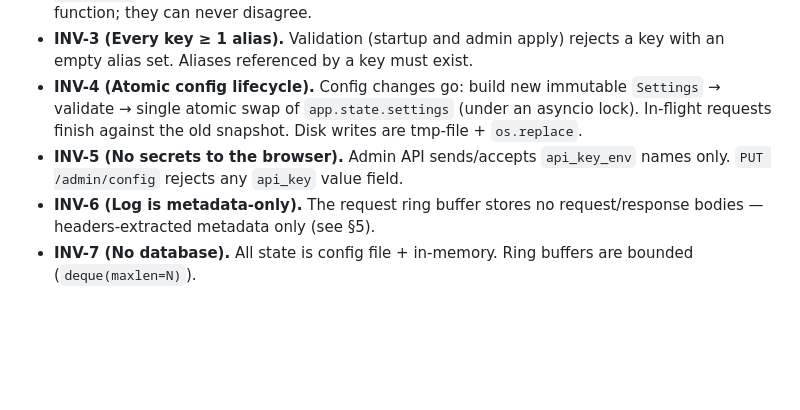
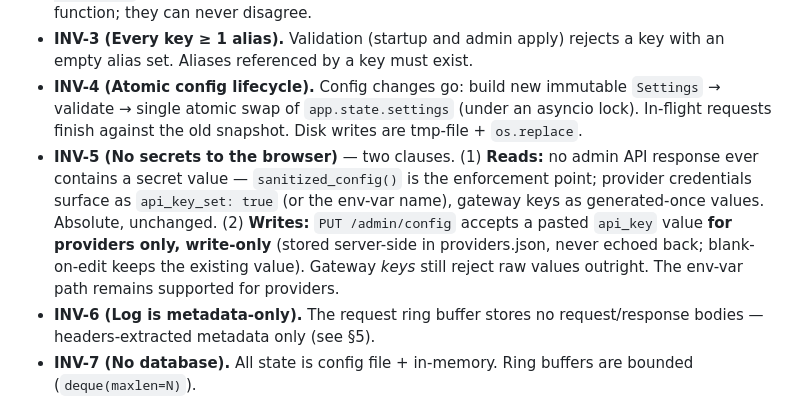
Before and after one commit to teomurgi/headrouter, a Markdown page: docs/architecture.md, the part around the change. Rendered like a GitHub page; blank space fills up the shorter version.

Commit message:
docs: INV-5 two-clause split (write-only provider key values, reads stay sanitized) — matches acb5ee2

```diff
--- a/docs/architecture.md
+++ b/docs/architecture.md
@@ -24,7 +24,7 @@ Key       ::= { api_key | api_key_env, aliases: [alias names] }
 - **INV-2 (List/error agreement).** `GET /v1/models` for key K lists exactly `∩(global aliases, K.aliases)`, and the deny error for K names exactly that same set. Both derive from one function; they can never disagree.
 - **INV-3 (Every key ≥ 1 alias).** Validation (startup and admin apply) rejects a key with an empty alias set. Aliases referenced by a key must exist.
 - **INV-4 (Atomic config lifecycle).** Config changes go: build new immutable `Settings` → validate → single atomic swap of `app.state.settings` (under an asyncio lock). In-flight requests finish against the old snapshot. Disk writes are tmp-file + `os.replace`.
-- **INV-5 (No secrets to the browser).** Admin API sends/accepts `api_key_env` names only. `PUT /admin/config` rejects any `api_key` value field.
+- **INV-5 (No secrets to the browser)** — two clauses. (1) **Reads:** no admin API response ever contains a secret value — `sanitized_config()` is the enforcement point; provider credentials surface as `api_key_set: true` (or the env-var name), gateway keys as generated-once values. Absolute, unchanged. (2) **Writes:** `PUT /admin/config` accepts a pasted `api_key` value **for providers only, write-only** (stored server-side in providers.json, never echoed back; blank-on-edit keeps the existing value). Gateway *keys* still reject raw values outright. The env-var path remains supported for providers.
 - **INV-6 (Log is metadata-only).** The request ring buffer stores no request/response bodies — headers-extracted metadata only (see §5).
 - **INV-7 (No database).** All state is config file + in-memory. Ring buffers are bounded (`deque(maxlen=N)`).
 
```
